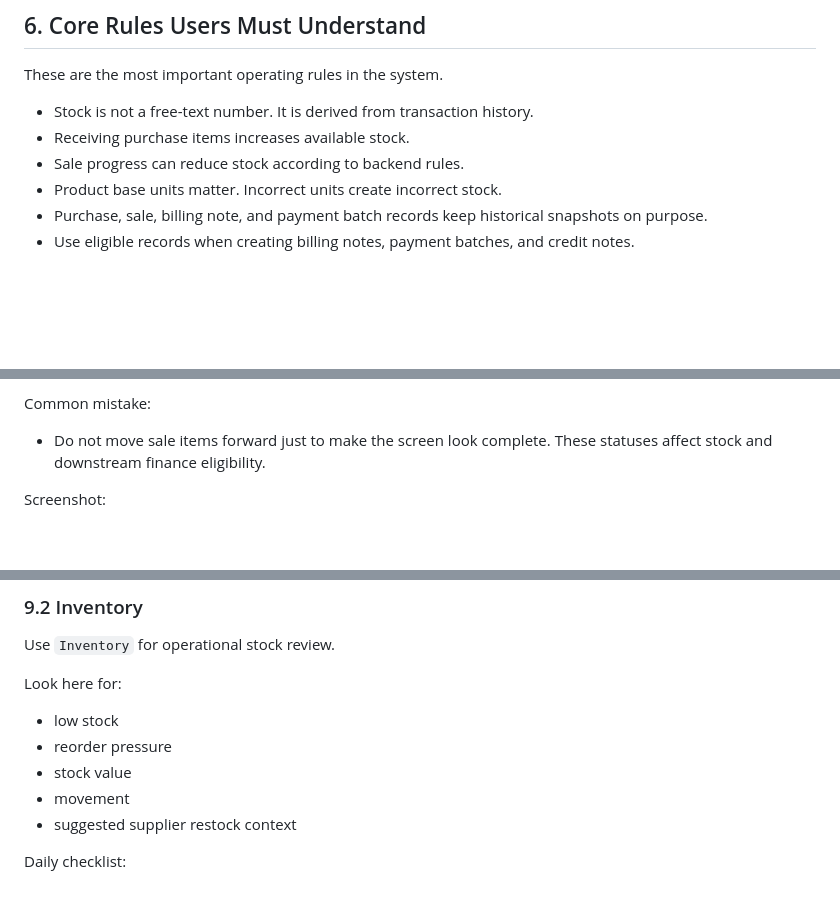
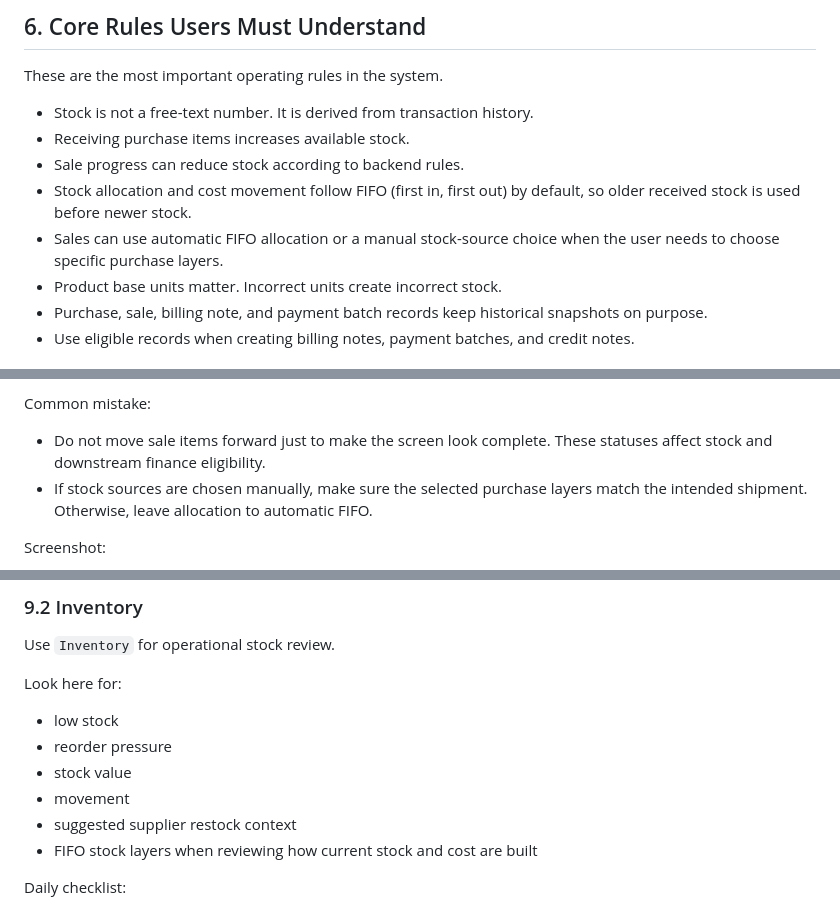
Before and after one commit to Pannawish/Bridge-Inventory, a Markdown page: HANDOUT.md, 3 parts joined by grey strips. GitHub-like rendering; blank space fills up the shorter version.

```diff
--- a/HANDOUT.md
+++ b/HANDOUT.md
@@ -110,6 +110,8 @@ These are the most important operating rules in the system.
 - Stock is not a free-text number. It is derived from transaction history.
 - Receiving purchase items increases available stock.
 - Sale progress can reduce stock according to backend rules.
+- Stock allocation and cost movement follow FIFO (first in, first out) by default, so older received stock is used before newer stock.
+- Sales can use automatic FIFO allocation or a manual stock-source choice when the user needs to choose specific purchase layers.
 - Product base units matter. Incorrect units create incorrect stock.
 - Purchase, sale, billing note, and payment batch records keep historical snapshots on purpose.
 - Use eligible records when creating billing notes, payment batches, and credit notes.
@@ -392,6 +394,7 @@ Sale item statuses:
 Common mistake:
 
 - Do not move sale items forward just to make the screen look complete. These statuses affect stock and downstream finance eligibility.
+- If stock sources are chosen manually, make sure the selected purchase layers match the intended shipment. Otherwise, leave allocation to automatic FIFO.
 
 Screenshot:
 
@@ -592,6 +595,7 @@ Look here for:
 - stock value
 - movement
 - suggested supplier restock context
+- FIFO stock layers when reviewing how current stock and cost are built
 
 Daily checklist:
 
```
Also changed, not shown: README.md (+2 -1 lines), docs/business-rules-reference.md (+5 -1 lines).
